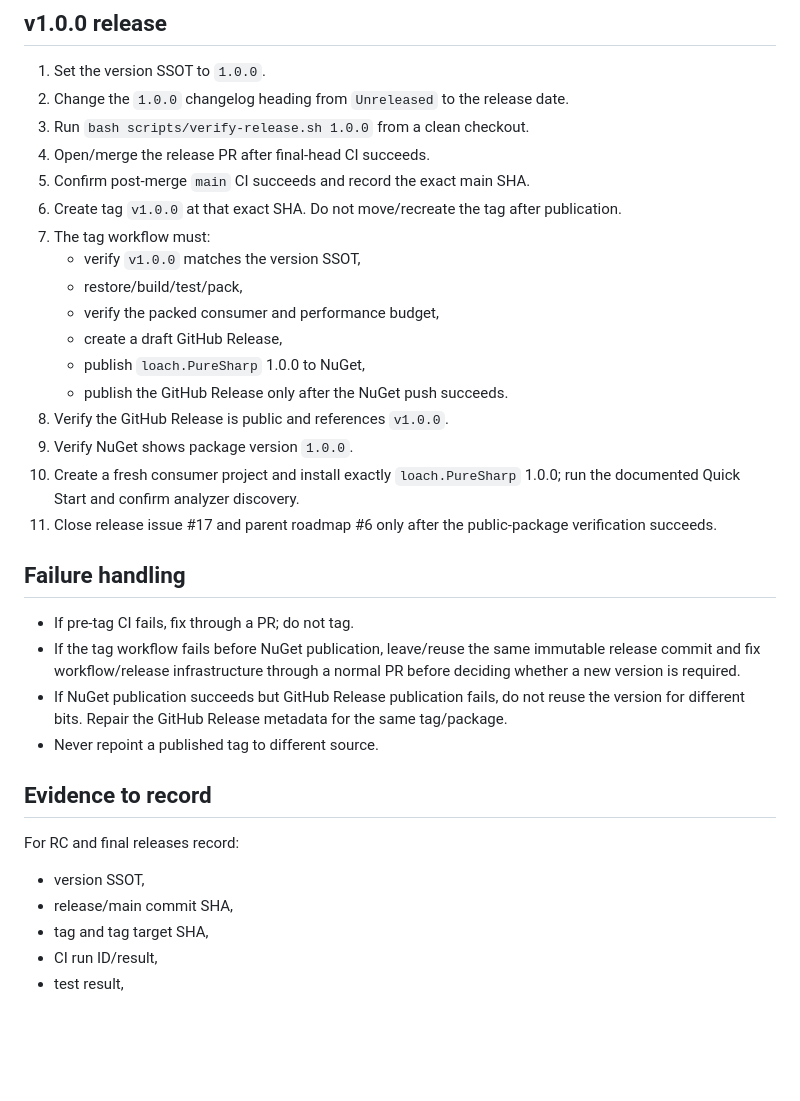
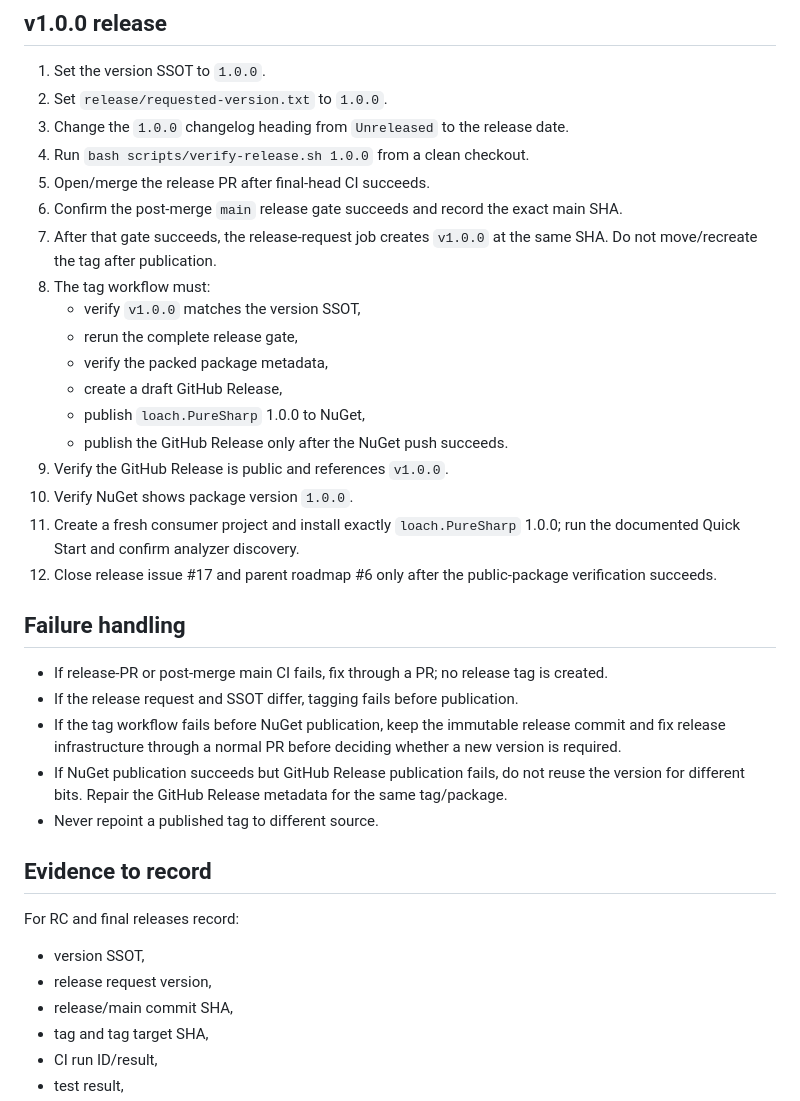
Before and after one commit to mao2009/PureSharp, a Markdown page: docs/RELEASE.md, the part around one of its changes. GitHub-like rendering; blank space fills up the shorter version.

Commit message:
docs: document gated release-request tag automation

```diff
--- a/docs/RELEASE.md
+++ b/docs/RELEASE.md
@@ -64,27 +82,29 @@ Before the v1 version PR is merged:
 ## v1.0.0 release
 
 1. Set the version SSOT to `1.0.0`.
-2. Change the `1.0.0` changelog heading from `Unreleased` to the release date.
-3. Run `bash scripts/verify-release.sh 1.0.0` from a clean checkout.
-4. Open/merge the release PR after final-head CI succeeds.
-5. Confirm post-merge `main` CI succeeds and record the exact main SHA.
-6. Create tag `v1.0.0` at that exact SHA. Do not move/recreate the tag after publication.
-7. The tag workflow must:
+2. Set `release/requested-version.txt` to `1.0.0`.
+3. Change the `1.0.0` changelog heading from `Unreleased` to the release date.
+4. Run `bash scripts/verify-release.sh 1.0.0` from a clean checkout.
+5. Open/merge the release PR after final-head CI succeeds.
+6. Confirm the post-merge `main` release gate succeeds and record the exact main SHA.
+7. After that gate succeeds, the release-request job creates `v1.0.0` at the same SHA. Do not move/recreate the tag after publication.
+8. The tag workflow must:
    - verify `v1.0.0` matches the version SSOT,
-   - restore/build/test/pack,
-   - verify the packed consumer and performance budget,
+   - rerun the complete release gate,
+   - verify the packed package metadata,
    - create a draft GitHub Release,
    - publish `loach.PureSharp` 1.0.0 to NuGet,
    - publish the GitHub Release only after the NuGet push succeeds.
-8. Verify the GitHub Release is public and references `v1.0.0`.
-9. Verify NuGet shows package version `1.0.0`.
-10. Create a fresh consumer project and install exactly `loach.PureSharp` 1.0.0; run the documented Quick Start and confirm analyzer discovery.
-11. Close release issue #17 and parent roadmap #6 only after the public-package verification succeeds.
+9. Verify the GitHub Release is public and references `v1.0.0`.
+10. Verify NuGet shows package version `1.0.0`.
+11. Create a fresh consumer project and install exactly `loach.PureSharp` 1.0.0; run the documented Quick Start and confirm analyzer discovery.
+12. Close release issue #17 and parent roadmap #6 only after the public-package verification succeeds.
 
 ## Failure handling
 
-- If pre-tag CI fails, fix through a PR; do not tag.
-- If the tag workflow fails before NuGet publication, leave/reuse the same immutable release commit and fix workflow/release infrastructure through a normal PR before deciding whether a new version is required.
+- If release-PR or post-merge main CI fails, fix through a PR; no release tag is created.
+- If the release request and SSOT differ, tagging fails before publication.
+- If the tag workflow fails before NuGet publication, keep the immutable release commit and fix release infrastructure through a normal PR before deciding whether a new version is required.
 - If NuGet publication succeeds but GitHub Release publication fails, do not reuse the version for different bits. Repair the GitHub Release metadata for the same tag/package.
 - Never repoint a published tag to different source.
 
@@ -93,6 +113,7 @@ Before the v1 version PR is merged:
 For RC and final releases record:
 
 - version SSOT,
+- release request version,
 - release/main commit SHA,
 - tag and tag target SHA,
 - CI run ID/result,
```
Also changed, not shown: other parts of docs/RELEASE.md (+25 -7 lines).
